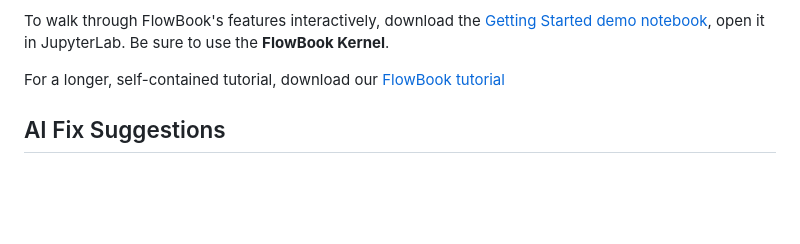
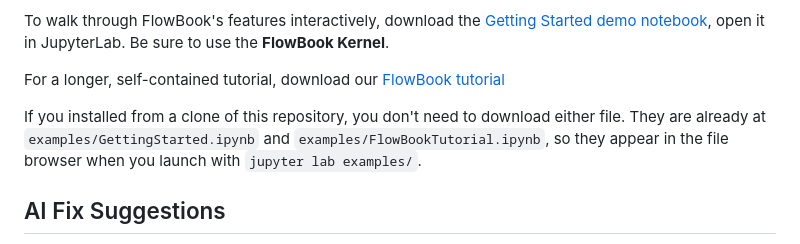
Before and after one commit to stephenfreund/FlowBook, a Markdown page: README.md, the part around the change. Drawn GitHub-style; blank space fills up the shorter version.

Commit message:
README: point repo users to local copies of the example notebooks
Co-Authored-By: Claude Opus 5.5 <noreply@anthropic.com>

```diff
--- a/README.md
+++ b/README.md
@@ -54,6 +54,11 @@ open it in JupyterLab. Be sure to use the **FlowBook Kernel**.
 
 For a longer, self-contained tutorial, download our
 [FlowBook tutorial](https://github.com/stephenfreund/FlowBook/raw/main/examples/FlowBookTutorial.ipynb)
+
+If you installed from a clone of this repository, you don't need to download
+either file. They are already at `examples/GettingStarted.ipynb` and
+`examples/FlowBookTutorial.ipynb`, so they appear in the file browser when you
+launch with `jupyter lab examples/`.
 
 ## AI Fix Suggestions
 
```
